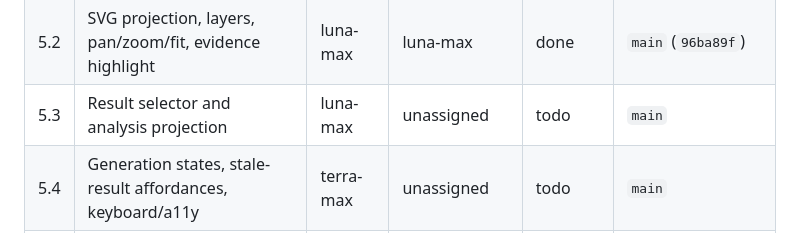
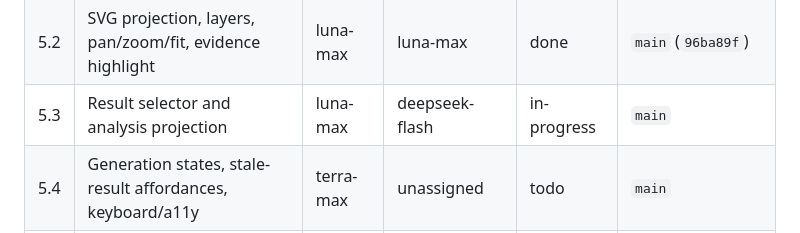
Before and after one commit to Ponti23/floor-plan-generator-v2, a Markdown page: knowledge/BOARD.md, the part around the change. Rendered like a GitHub page.

Commit message:
chore: claim PlanLab milestone 5.3

```diff
--- a/knowledge/BOARD.md
+++ b/knowledge/BOARD.md
@@ -34,7 +34,7 @@ Active design: [`planlab/README.md`](./planlab/README.md) · staged plan: [`../D
 | 5.0 | Milestone 5 product copy + Vite/Next.js shell decision | astra-plan | user | needs-human | — |
 | 5.1 | Brief editor state and committed form | luna-max | luna-max | done | `main` (`c63a1d2`) |
 | 5.2 | SVG projection, layers, pan/zoom/fit, evidence highlight | luna-max | luna-max | done | `main` (`96ba89f`) |
-| 5.3 | Result selector and analysis projection | luna-max | unassigned | todo | `main` |
+| 5.3 | Result selector and analysis projection | luna-max | deepseek-flash | in-progress | `main` |
 | 5.4 | Generation states, stale-result affordances, keyboard/a11y | terra-max | unassigned | todo | `main` |
 | 5.5 | Independent Milestone 5 review | terra-max | sol-max | todo | `main` |
 
```
